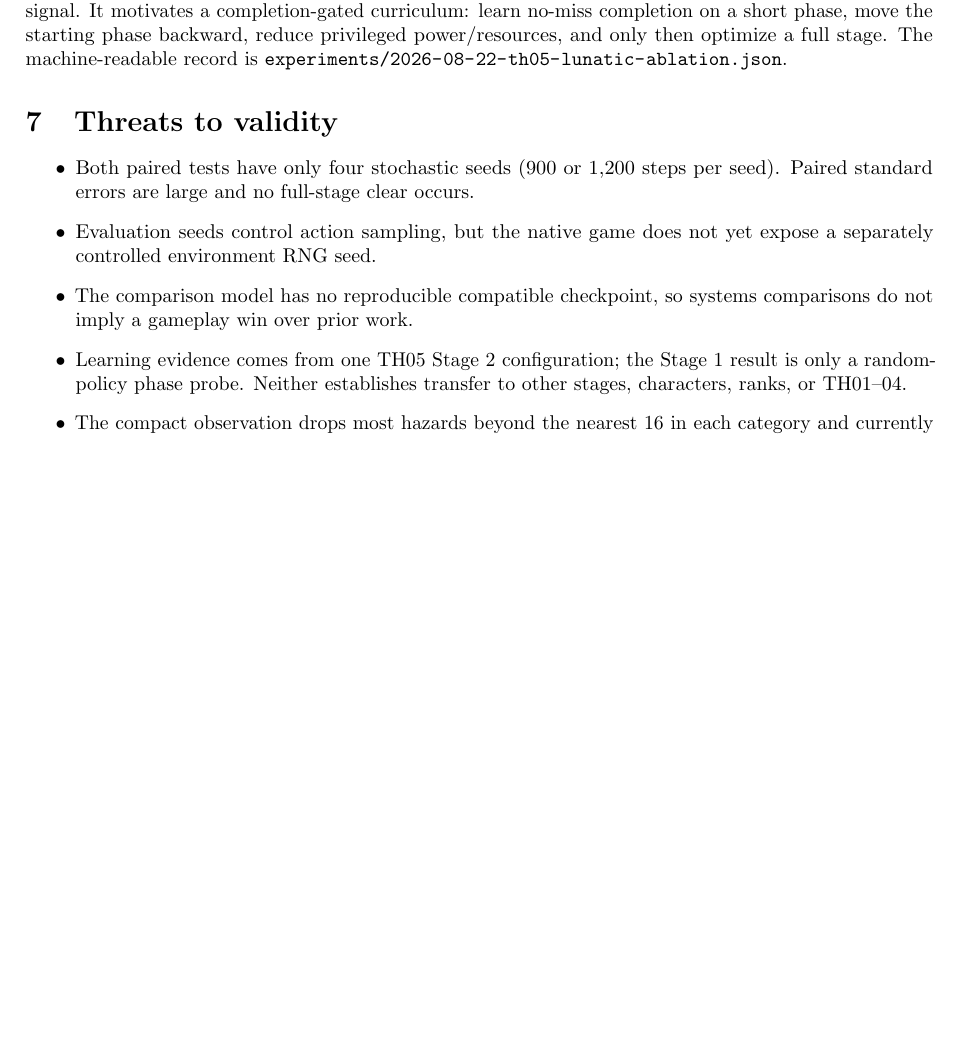
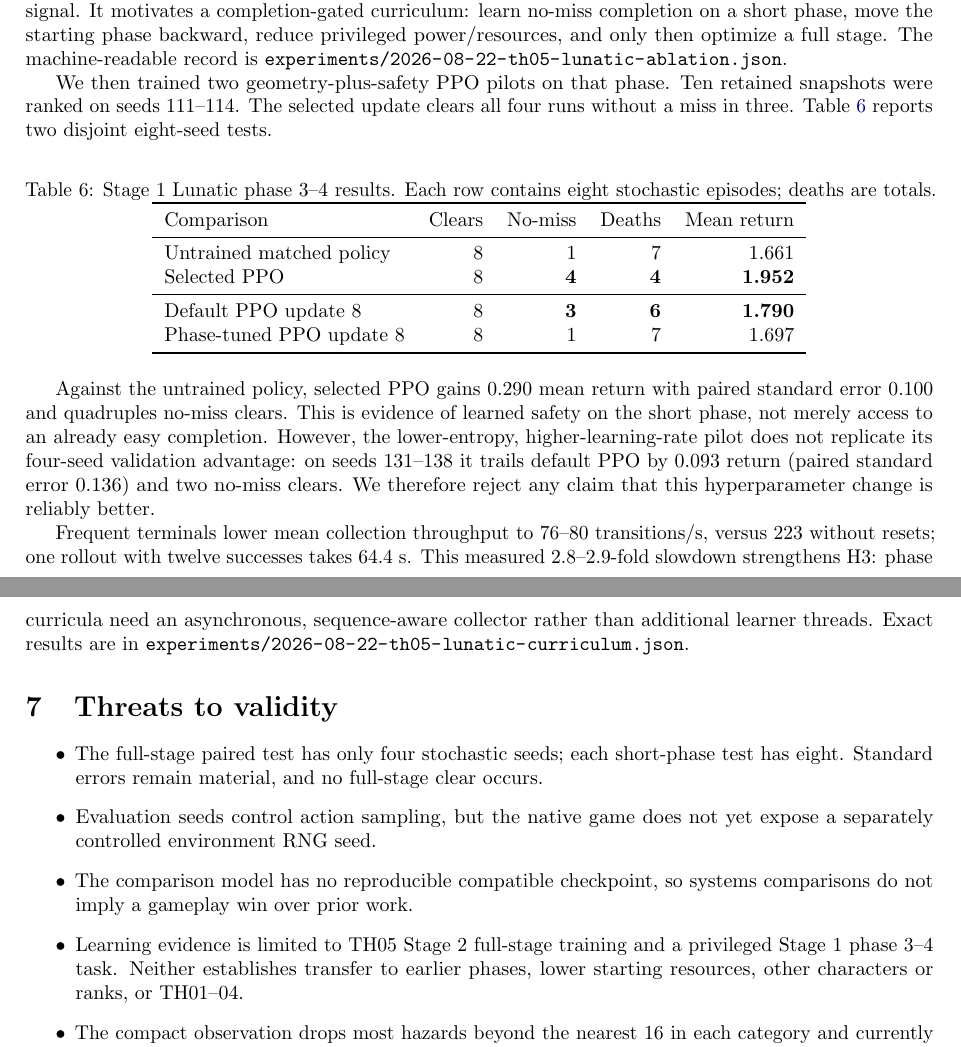
Before and after one commit to N0zoM1z0/touhou-pc98-rl, a LaTeX paper (paper/main.tex): part of page 6 of 8 before the commit and two parts of pages 6 and 7 of 8 after it, the two joined at a grey line, cut so that both start at the same text, the shorter picture padded with empty space. Compiled offline with pdfLaTeX.

Commit message:
docs: record first no-miss curriculum result

```diff
--- a/paper/main.tex
+++ b/paper/main.tex
@@ -462,18 +462,57 @@ backward, reduce privileged power/resources, and only then optimize a full
 stage.  The machine-readable record is
 \path{experiments/2026-08-22-th05-lunatic-ablation.json}.
 
+We then trained two geometry-plus-safety PPO pilots on that phase.  Ten retained
+snapshots were ranked on seeds 111--114.  The selected update clears all four
+runs without a miss in three.  Table~\ref{tab:curriculum} reports two disjoint
+eight-seed tests.
+
+\begin{table}[ht]
+  \centering
+  \caption{Stage 1 Lunatic phase 3--4 results.  Each row contains eight
+  stochastic episodes; deaths are totals.}
+  \label{tab:curriculum}
+  \begin{tabular}{lrrrr}
+    \toprule
+    Comparison & Clears & No-miss & Deaths & Mean return \\
+    \midrule
+    Untrained matched policy & 8 & 1 & 7 & 1.661 \\
+    Selected PPO & 8 & \textbf{4} & \textbf{4} & \textbf{1.952} \\
+    \midrule
+    Default PPO update 8 & 8 & \textbf{3} & \textbf{6} & \textbf{1.790} \\
+    Phase-tuned PPO update 8 & 8 & 1 & 7 & 1.697 \\
+    \bottomrule
+  \end{tabular}
+\end{table}
+
+Against the untrained policy, selected PPO gains 0.290 mean return with paired
+standard error 0.100 and quadruples no-miss clears.  This is evidence of learned
+safety on the short phase, not merely access to an already easy completion.
+However, the lower-entropy, higher-learning-rate pilot does not replicate its
+four-seed validation advantage: on seeds 131--138 it trails default PPO by
+0.093 return (paired standard error 0.136) and two no-miss clears.  We therefore
+reject any claim that this hyperparameter change is reliably better.
+
+Frequent terminals lower mean collection throughput to 76--80 transitions/s,
+versus 223 without resets; one rollout with twelve successes takes 64.4 s.
+This measured 2.8--2.9-fold slowdown strengthens H3: phase curricula need an
+asynchronous, sequence-aware collector rather than additional learner threads.
+Exact results are in
+\path{experiments/2026-08-22-th05-lunatic-curriculum.json}.
+
 \section{Threats to validity}
 
 \begin{itemize}
-  \item Both paired tests have only four stochastic seeds (900 or 1,200 steps
-  per seed).  Paired standard errors are large and no full-stage clear occurs.
+  \item The full-stage paired test has only four stochastic seeds; each
+  short-phase test has eight.  Standard errors remain material, and no
+  full-stage clear occurs.
   \item Evaluation seeds control action sampling, but the native game does not
   yet expose a separately controlled environment RNG seed.
   \item The comparison model has no reproducible compatible checkpoint, so
   systems comparisons do not imply a gameplay win over prior work.
-  \item Learning evidence comes from one TH05 Stage 2 configuration; the Stage
-  1 result is only a random-policy phase probe.  Neither establishes transfer
-  to other stages, characters, ranks, or TH01--04.
+  \item Learning evidence is limited to TH05 Stage 2 full-stage training and a
+  privileged Stage 1 phase 3--4 task.  Neither establishes transfer to earlier
+  phases, lower starting resources, other characters or ranks, or TH01--04.
   \item The compact observation drops most hazards beyond the nearest 16 in
   each category and currently omits a compact normal-enemy set.
   \item Host timing is measured while unrelated jobs are present.  CPU affinity
```
Also changed, not shown: CPU_RL.md (+22 -0 lines), 1 other file.
